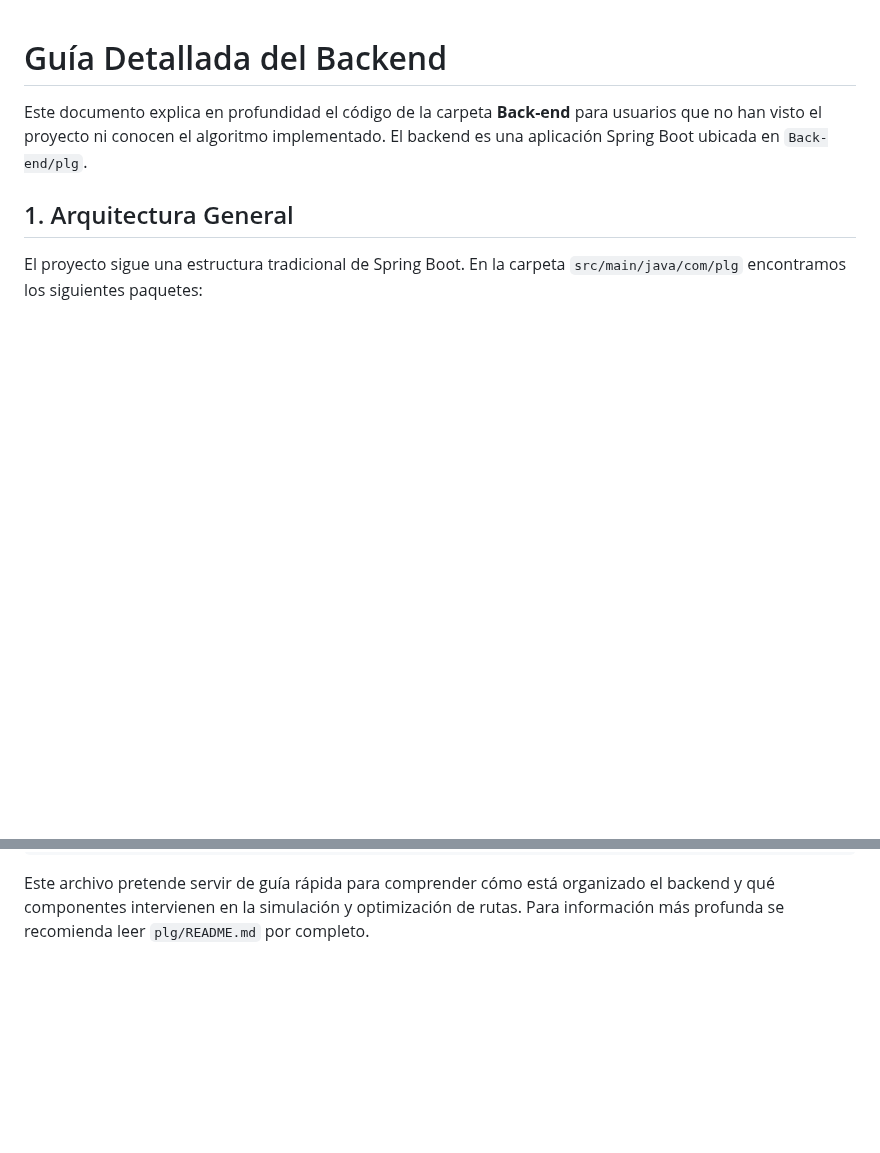
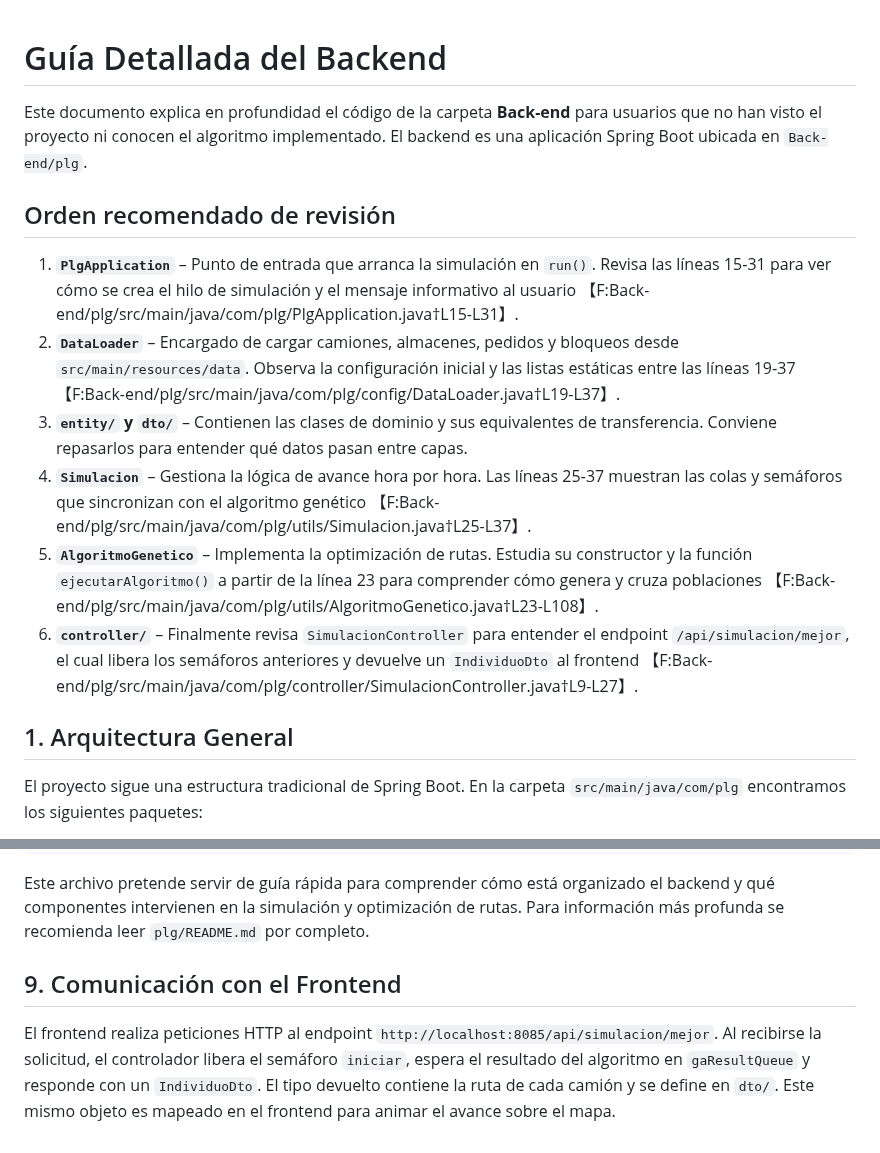
Before and after one commit to TheAndree7u7/DP1_Fullcoders, a Markdown page: Back-end/README_V2.md, 2 parts joined by grey strips. Rendered like a GitHub page; blank space fills up the shorter version.

Commit message:
Expand README guides with step-by-step review and communication details

```diff
--- a/Back-end/README_V2.md
+++ b/Back-end/README_V2.md
@@ -3,6 +3,32 @@
 Este documento explica en profundidad el código de la carpeta **Back-end** para
 usuarios que no han visto el proyecto ni conocen el algoritmo implementado. El
 backend es una aplicación Spring Boot ubicada en `Back-end/plg`.
+
+## Orden recomendado de revisión
+
+1. **`PlgApplication`** – Punto de entrada que arranca la simulación en `run()`.
+   Revisa las líneas 15‑31 para ver cómo se crea el hilo de simulación y el
+   mensaje informativo al usuario
+   【F:Back-end/plg/src/main/java/com/plg/PlgApplication.java†L15-L31】.
+2. **`DataLoader`** – Encargado de cargar camiones, almacenes, pedidos y
+   bloqueos desde `src/main/resources/data`. Observa la configuración inicial y
+   las listas estáticas entre las líneas 19‑37
+   【F:Back-end/plg/src/main/java/com/plg/config/DataLoader.java†L19-L37】.
+3. **`entity/` y `dto/`** – Contienen las clases de dominio y sus
+   equivalentes de transferencia. Conviene repasarlos para entender qué datos
+   pasan entre capas.
+4. **`Simulacion`** – Gestiona la lógica de avance hora por hora. Las líneas
+   25‑37 muestran las colas y semáforos que sincronizan con el algoritmo
+   genético
+   【F:Back-end/plg/src/main/java/com/plg/utils/Simulacion.java†L25-L37】.
+5. **`AlgoritmoGenetico`** – Implementa la optimización de rutas. Estudia su
+   constructor y la función `ejecutarAlgoritmo()` a partir de la línea 23 para
+   comprender cómo genera y cruza poblaciones
+   【F:Back-end/plg/src/main/java/com/plg/utils/AlgoritmoGenetico.java†L23-L108】.
+6. **`controller/`** – Finalmente revisa `SimulacionController` para entender el
+   endpoint `/api/simulacion/mejor`, el cual libera los semáforos anteriores y
+   devuelve un `IndividuoDto` al frontend
+   【F:Back-end/plg/src/main/java/com/plg/controller/SimulacionController.java†L9-L27】.
 
 ## 1. Arquitectura General
 
@@ -97,3 +123,12 @@ Este archivo pretende servir de guía rápida para comprender cómo está organi
 el backend y qué componentes intervienen en la simulación y optimización de
 rutas. Para información más profunda se recomienda leer `plg/README.md` por
 completo.
+
+## 9. Comunicación con el Frontend
+
+El frontend realiza peticiones HTTP al endpoint
+`http://localhost:8085/api/simulacion/mejor`. Al recibirse la solicitud, el
+controlador libera el semáforo `iniciar`, espera el resultado del algoritmo en
+`gaResultQueue` y responde con un `IndividuoDto`. El tipo devuelto contiene la
+ruta de cada camión y se define en `dto/`. Este mismo objeto es mapeado en el
+frontend para animar el avance sobre el mapa.
```
Also changed, not shown: Front-end/README_V2.md (+27 -1 lines).
